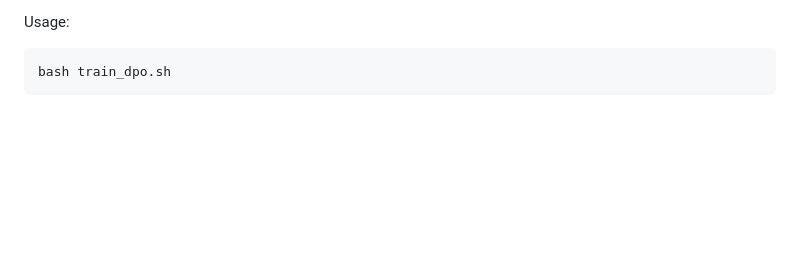
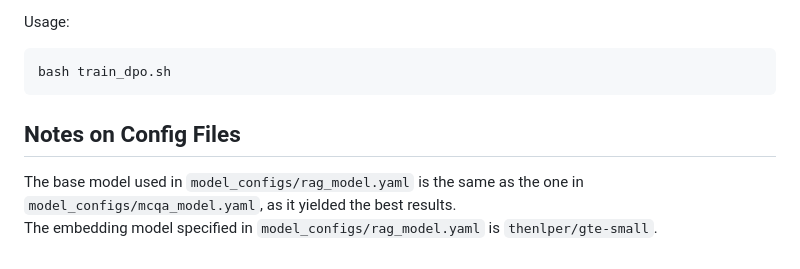
Before and after one commit to vfiszbin/LiSoViMa, a Markdown page: README.md, the part around the change printed below. GitHub-like rendering; blank space fills up the shorter version.

````diff
--- a/README.md
+++ b/README.md
@@ -164,3 +164,8 @@ Usage:
 ```bash
 bash train_dpo.sh
 ```
+
+## Notes on Config Files
+
+The base model used in `model_configs/rag_model.yaml` is the same as the one in `model_configs/mcqa_model.yaml`, as it yielded the best results.
+The embedding model specified in `model_configs/rag_model.yaml` is `thenlper/gte-small`.
````
Also changed, not shown: other parts of README.md (+7 -7 lines).
